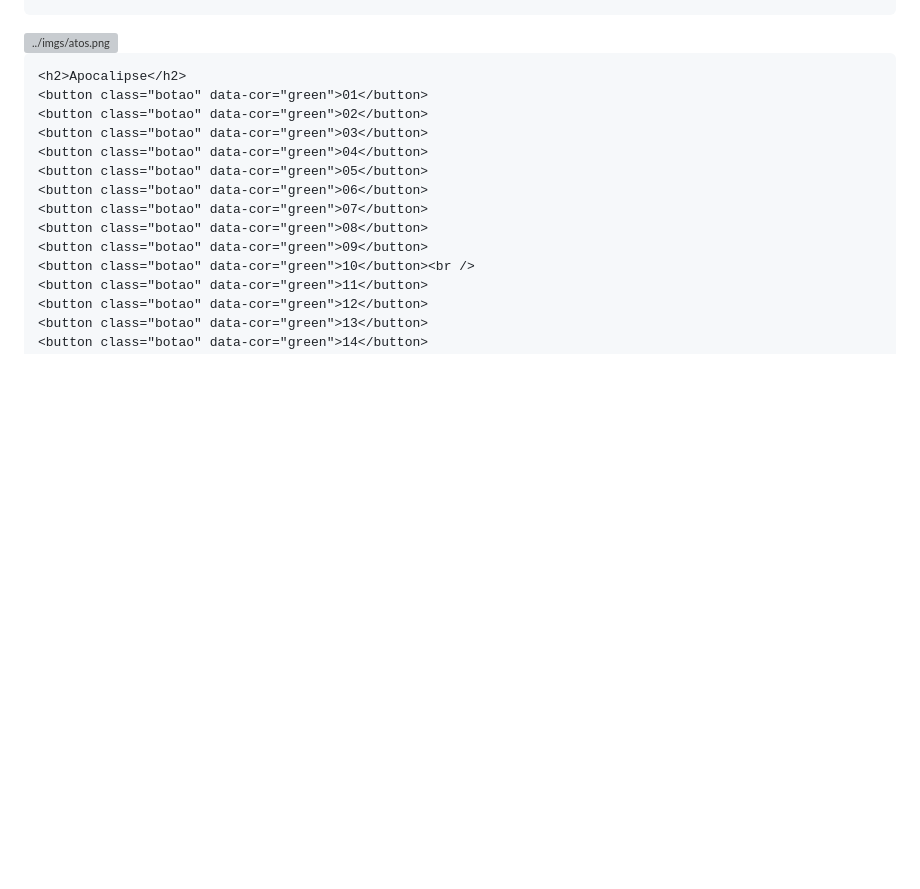
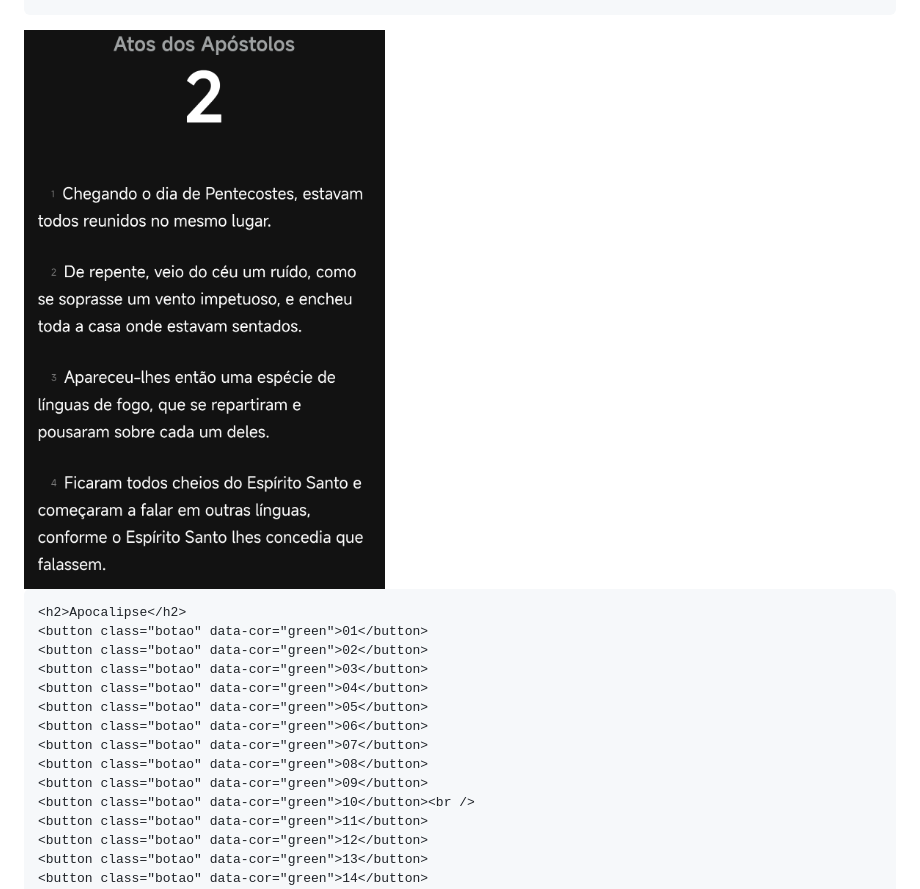
Before and after one commit to Aluizia/myleiturabib, a Markdown page: README.md, the part around one of its changes. Drawn GitHub-style; blank space fills up the shorter version; grey boxes are pictures that could not be loaded.

Commit message:
Fix links and image paths in README.md

```diff
--- a/README.md
+++ b/README.md
@@ -83,7 +83,7 @@
      </div>
    <script src="main.js"></script>
   <div class="img">
-    <img src="../imgs/atos.png" alt="../imgs/atos.png">
+    <img src="atos.png" alt="../imgs/atos.png">
   </div>
   <!-- Apocalipse  -->
   <div class="livm">
```
Also changed, not shown: other parts of README.md (+6 -6 lines).
